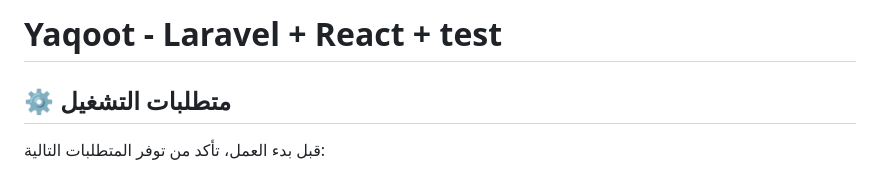
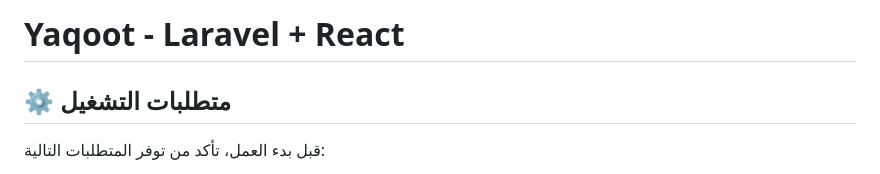
Before and after one commit to yaqootsy/Yaqoot-Platform, a Markdown page: README.md, the part around the change. Rendered like a GitHub page.

Commit message:
remove test from readme

```diff
--- a/README.md
+++ b/README.md
@@ -1,4 +1,4 @@
-# Yaqoot - Laravel + React + test
+# Yaqoot - Laravel + React
 
 ## ⚙️ متطلبات التشغيل
 
```
